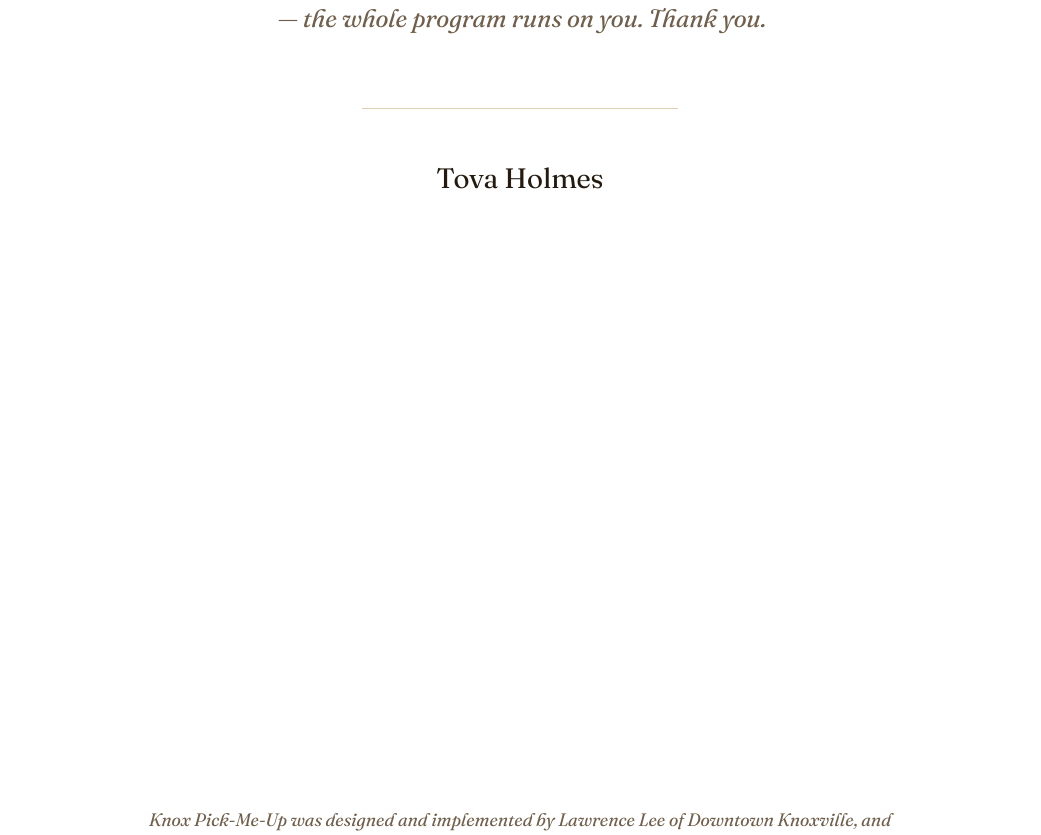
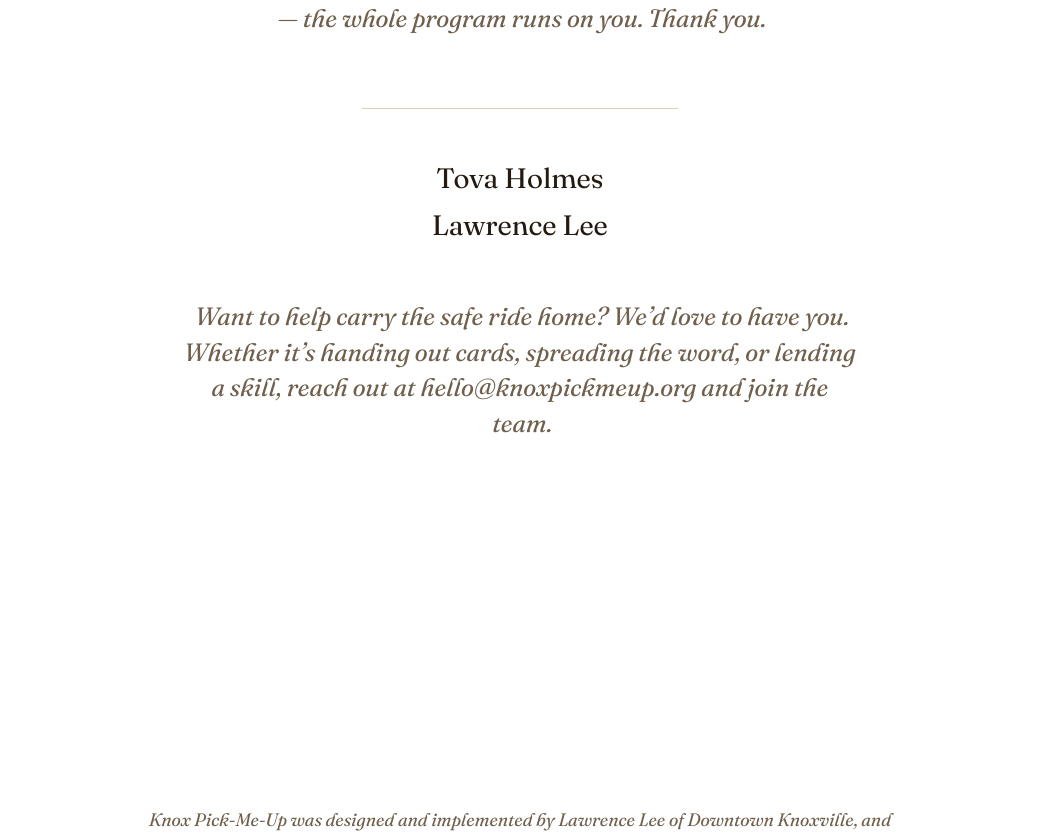
Before and after one commit to lawrenceleejr/KnoxParkAndPerk, a Typst document (design/program-details/program-details.typ): part of page 42 of 43, cut so that both start at the same text. Compiled offline with Typst 0.15.

Commit message:
Program Details: add Lawrence Lee and a get-involved call to action to the volunteer acknowledgements

```diff
--- a/design/program-details/program-details.typ
+++ b/design/program-details/program-details.typ
@@ -1159,7 +1159,10 @@
   keep the books stocked, and spread the word --- the whole program runs on you.
   Thank you.],
   "s_ack_volunteers",
-  names: ("Tova Holmes",),
+  names: ("Tova Holmes", "Lawrence Lee"),
+  cta: [Want to help carry the safe ride home? We'd love to have you. Whether it's
+  handing out cards, spreading the word, or lending a skill, reach out at
+  hello\@knoxpickmeup.org and join the team.],
   credit: [Knox Pick-Me-Up was designed and implemented by Lawrence Lee of
   Downtown Knoxville, and inspired by #link("https://thebarfairies.org")[thebarfairies.org].],
 )
```
Also changed, not shown: design/program-details/template.typ (+7 -1 lines), design/Knox-Pick-Me-Up-Program-Details-lulu-cover.pdf, design/Knox-Pick-Me-Up-Program-Details-lulu-interior.pdf, 1 other file.
